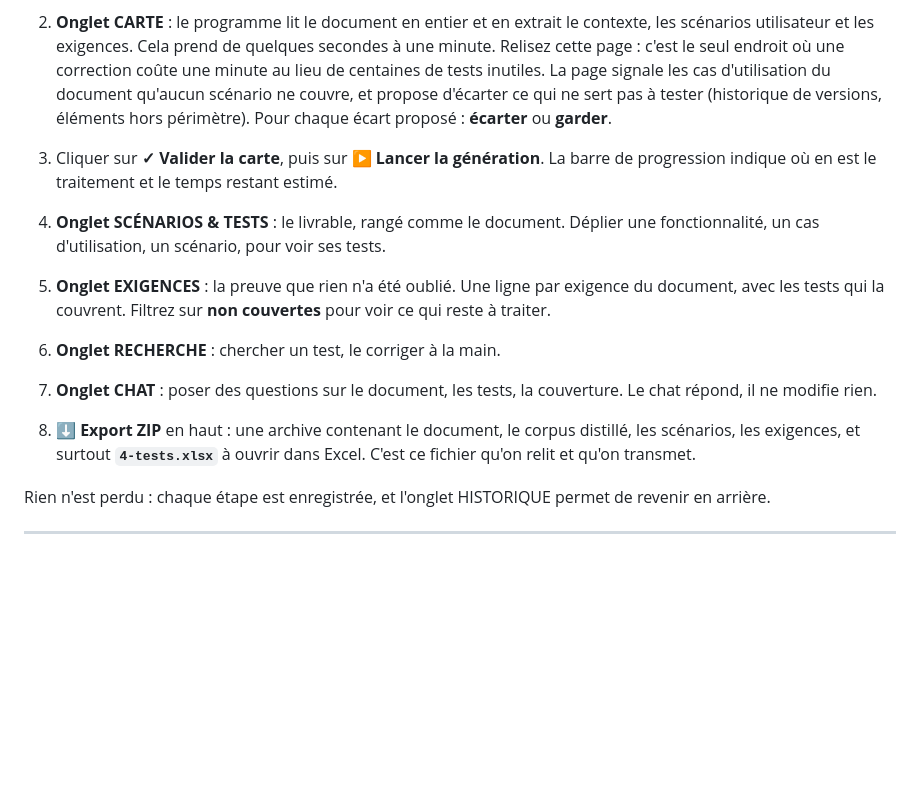
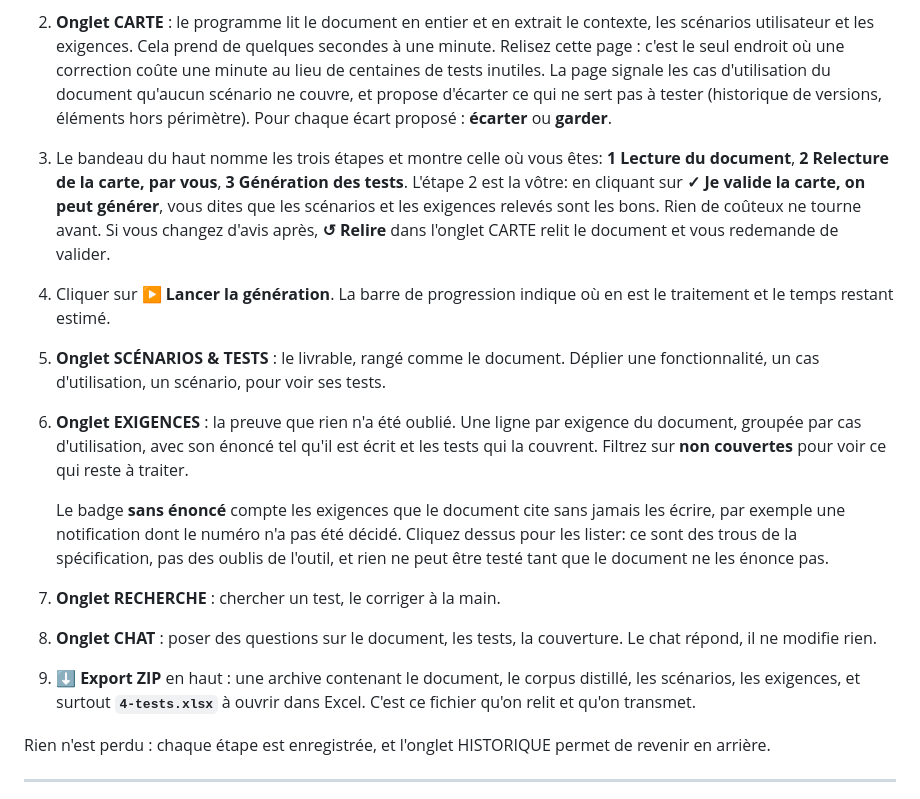
Before and after one commit to smorand/test-generation-interface, a Markdown page: WINDOWS.md, the part around the change. GitHub-like rendering; blank space fills up the shorter version.

Commit message:
Explain the map validation step and the requirements with no wording
The three pipeline steps are named in the Windows guide, since a button that appears and
vanishes taught nobody what it validated, and the badge counting the references the document
cites without ever stating them is explained as a defect of the specification rather than a
gap in the tool.

```diff
--- a/WINDOWS.md
+++ b/WINDOWS.md
@@ -130,22 +130,34 @@ d'entreprise (voir la fin de ce document).
    scénario ne couvre, et propose d'écarter ce qui ne sert pas à tester (historique de
    versions, éléments hors périmètre). Pour chaque écart proposé : **écarter** ou **garder**.
 
-3. Cliquer sur **✓ Valider la carte**, puis sur **▶ Lancer la génération**. La barre de
-   progression indique où en est le traitement et le temps restant estimé.
+3. Le bandeau du haut nomme les trois étapes et montre celle où vous êtes:
+   **1 Lecture du document**, **2 Relecture de la carte, par vous**, **3 Génération des tests**.
+   L'étape 2 est la vôtre: en cliquant sur **✓ Je valide la carte, on peut générer**, vous dites
+   que les scénarios et les exigences relevés sont les bons. Rien de coûteux ne tourne avant.
+   Si vous changez d'avis après, **↺ Relire** dans l'onglet CARTE relit le document et vous
+   redemande de valider.
 
-4. **Onglet SCÉNARIOS & TESTS** : le livrable, rangé comme le document. Déplier une
+4. Cliquer sur **▶ Lancer la génération**. La barre de progression indique où en est le
+   traitement et le temps restant estimé.
+
+5. **Onglet SCÉNARIOS & TESTS** : le livrable, rangé comme le document. Déplier une
    fonctionnalité, un cas d'utilisation, un scénario, pour voir ses tests.
 
-5. **Onglet EXIGENCES** : la preuve que rien n'a été oublié. Une ligne par exigence du
-   document, avec les tests qui la couvrent. Filtrez sur **non couvertes** pour voir ce qui
-   reste à traiter.
+6. **Onglet EXIGENCES** : la preuve que rien n'a été oublié. Une ligne par exigence du
+   document, groupée par cas d'utilisation, avec son énoncé tel qu'il est écrit et les tests
+   qui la couvrent. Filtrez sur **non couvertes** pour voir ce qui reste à traiter.
 
-6. **Onglet RECHERCHE** : chercher un test, le corriger à la main.
+   Le badge **sans énoncé** compte les exigences que le document cite sans jamais les écrire,
+   par exemple une notification dont le numéro n'a pas été décidé. Cliquez dessus pour les
+   lister: ce sont des trous de la spécification, pas des oublis de l'outil, et rien ne peut
+   être testé tant que le document ne les énonce pas.
 
-7. **Onglet CHAT** : poser des questions sur le document, les tests, la couverture. Le chat
+7. **Onglet RECHERCHE** : chercher un test, le corriger à la main.
+
+8. **Onglet CHAT** : poser des questions sur le document, les tests, la couverture. Le chat
    répond, il ne modifie rien.
 
-8. **⬇ Export ZIP** en haut : une archive contenant le document, le corpus distillé, les
+9. **⬇ Export ZIP** en haut : une archive contenant le document, le corpus distillé, les
    scénarios, les exigences, et surtout **`4-tests.xlsx`** à ouvrir dans Excel. C'est ce
    fichier qu'on relit et qu'on transmet.
 
```
Also changed, not shown: README.md (+10 -3 lines).
